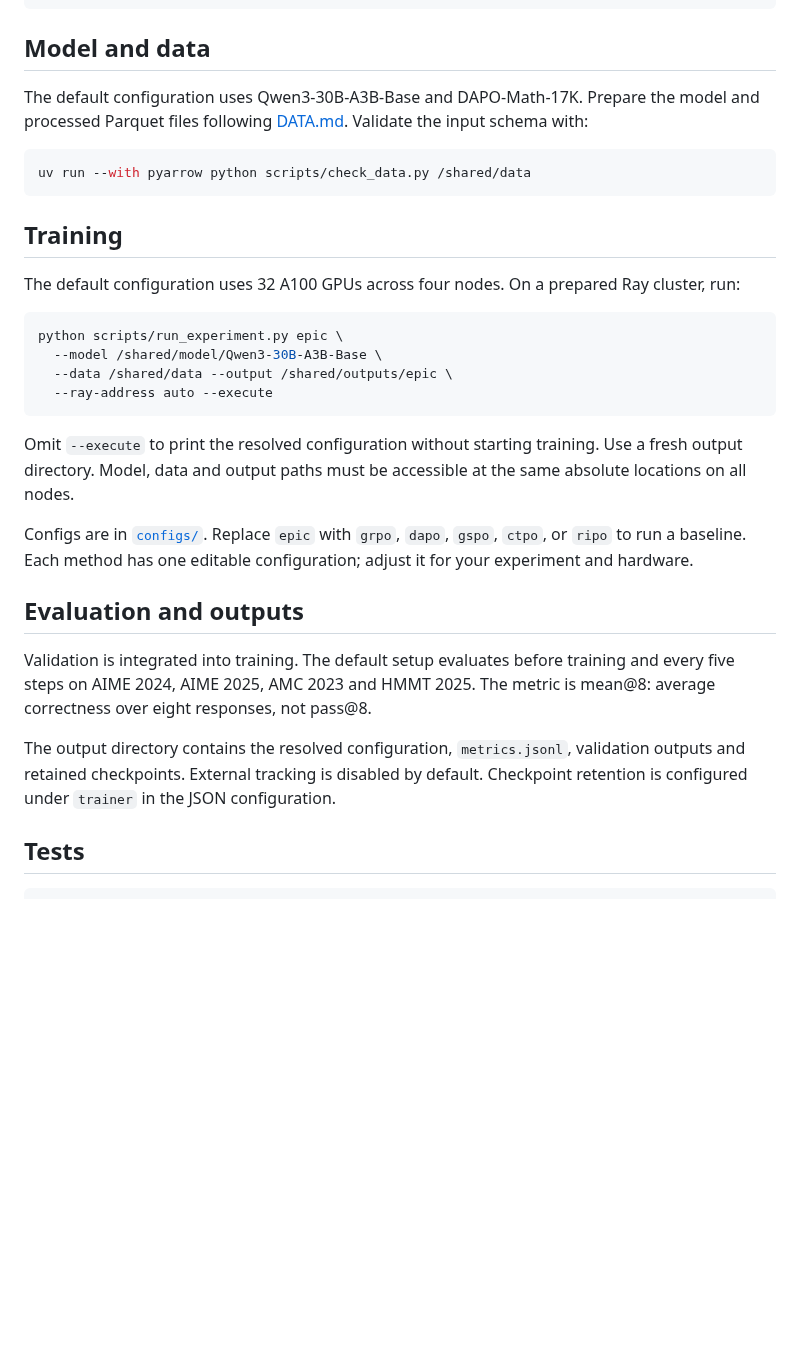
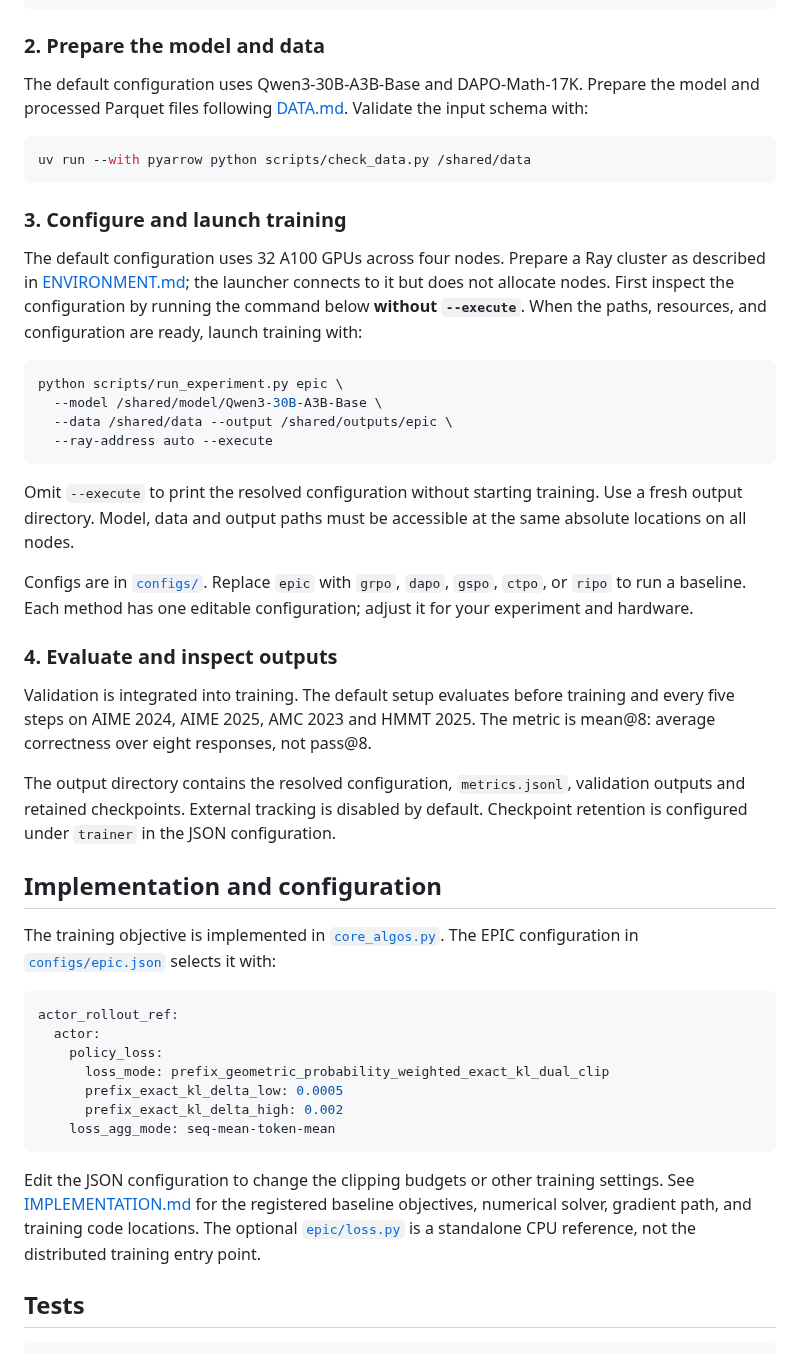
Before and after one commit to LiChengxi666/EPIC, a Markdown page: README.md, the part around one of its changes. Drawn GitHub-style; blank space fills up the shorter version.

````diff
--- a/README.md
+++ b/README.md
@@ -92,7 +123,7 @@ the included verl implementation:
 uv pip install --no-deps -e vendor/verl
 ```
 
-## Model and data
+### 2. Prepare the model and data
 
 The default configuration uses Qwen3-30B-A3B-Base and DAPO-Math-17K.
 Prepare the model and processed Parquet files following [DATA.md](DATA.md).
@@ -102,10 +133,13 @@ Validate the input schema with:
 uv run --with pyarrow python scripts/check_data.py /shared/data
 ```
 
-## Training
+### 3. Configure and launch training
 
-The default configuration uses 32 A100 GPUs across four nodes. On a prepared
-Ray cluster, run:
+The default configuration uses 32 A100 GPUs across four nodes. Prepare a Ray
+cluster as described in [ENVIRONMENT.md](ENVIRONMENT.md#distributed-setup);
+the launcher connects to it but does not allocate nodes. First inspect the
+configuration by running the command below **without `--execute`**. When the
+paths, resources, and configuration are ready, launch training with:
 
 ```bash
 python scripts/run_experiment.py epic \
@@ -122,7 +156,7 @@ Configs are in [`configs/`](configs/). Replace `epic` with `grpo`, `dapo`,
 `gspo`, `ctpo`, or `ripo` to run a baseline. Each method has one editable
 configuration; adjust it for your experiment and hardware.
 
-## Evaluation and outputs
+### 4. Evaluate and inspect outputs
 
 Validation is integrated into training. The default setup evaluates before
 training and every five steps on AIME 2024, AIME 2025, AMC 2023 and HMMT 2025.
@@ -132,6 +166,28 @@ The output directory contains the resolved configuration, `metrics.jsonl`,
 validation outputs and retained checkpoints. External tracking is disabled
 by default. Checkpoint retention is configured under `trainer` in the JSON
 configuration.
+
+## Implementation and configuration
+
+The training objective is implemented in
+[`core_algos.py`](vendor/verl/verl/trainer/ppo/core_algos.py). The EPIC
+configuration in [`configs/epic.json`](configs/epic.json) selects it with:
+
+```yaml
+actor_rollout_ref:
+  actor:
+    policy_loss:
+      loss_mode: prefix_geometric_probability_weighted_exact_kl_dual_clip
+      prefix_exact_kl_delta_low: 0.0005
+      prefix_exact_kl_delta_high: 0.002
+    loss_agg_mode: seq-mean-token-mean
+```
+
+Edit the JSON configuration to change the clipping budgets or other training
+settings. See [IMPLEMENTATION.md](IMPLEMENTATION.md) for the registered
+baseline objectives, numerical solver, gradient path, and training code
+locations. The optional [`epic/loss.py`](epic/loss.py) is a standalone CPU
+reference, not the distributed training entry point.
 
 ## Tests
 
````
Also changed, not shown: other parts of README.md (+76 -45 lines), docs/images/epic-overview.png (added), docs/images/prefix-clipping.png (added), docs/images/training-curves.png (added), 2 other files.
